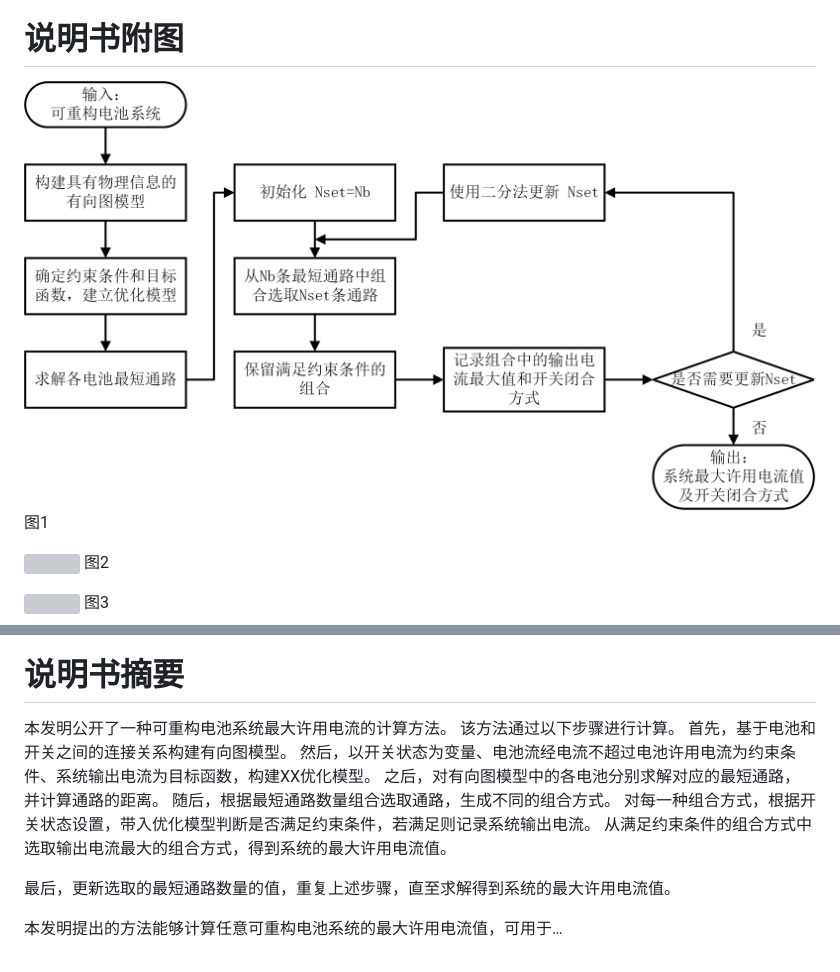
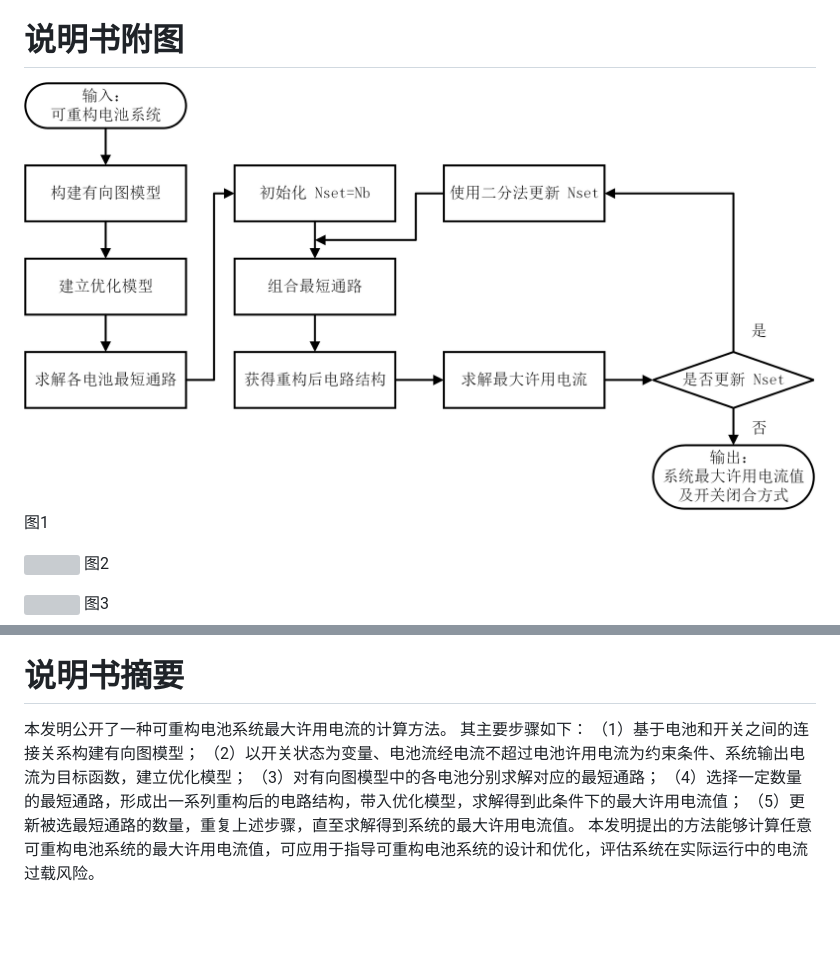
Before and after one commit to Mingzefei/RBS_max_current, a Markdown page: patent/main.md, 2 parts joined by grey strips. GitHub-like rendering; pictures changed too: attachments/专利-流程图.png; blank space fills up the shorter version; grey boxes are pictures that could not be loaded.

```diff
--- a/patent/main.md
+++ b/patent/main.md
@@ -309,14 +307,10 @@ S8. 使用如下规则更新S4中的$N_{set}$的值，重复S5至S8：
 # 说明书摘要
 
 本发明公开了一种可重构电池系统最大许用电流的计算方法。
-该方法通过以下步骤进行计算。
-首先，基于电池和开关之间的连接关系构建有向图模型。
-然后，以开关状态为变量、电池流经电流不超过电池许用电流为约束条件、系统输出电流为目标函数，构建XX优化模型。
-之后，对有向图模型中的各电池分别求解对应的最短通路，并计算通路的距离。
-随后，根据最短通路数量组合选取通路，生成不同的组合方式。
-对每一种组合方式，根据开关状态设置，带入优化模型判断是否满足约束条件，若满足则记录系统输出电流。
-从满足约束条件的组合方式中选取输出电流最大的组合方式，得到系统的最大许用电流值。
-<!--以上两句话简化，采用xx方法得到最大许用电流值-->
-最后，更新选取的最短通路数量的值，重复上述步骤，直至求解得到系统的最大许用电流值。
-<!--合并到上一句话-->
-本发明提出的方法能够计算任意可重构电池系统的最大许用电流值，可用于… <!--补全-->
+其主要步骤如下：
+（1）基于电池和开关之间的连接关系构建有向图模型；
+（2）以开关状态为变量、电池流经电流不超过电池许用电流为约束条件、系统输出电流为目标函数，建立优化模型；
+（3）对有向图模型中的各电池分别求解对应的最短通路；
+（4）选择一定数量的最短通路，形成出一系列重构后的电路结构，带入优化模型，求解得到此条件下的最大许用电流值；
+（5）更新被选最短通路的数量，重复上述步骤，直至求解得到系统的最大许用电流值。
+本发明提出的方法能够计算任意可重构电池系统的最大许用电流值，可应用于指导可重构电池系统的设计和优化，评估系统在实际运行中的电流过载风险。
```
Also changed, not shown: other parts of patent/main.md (+61 -63 lines), 7 other files.
